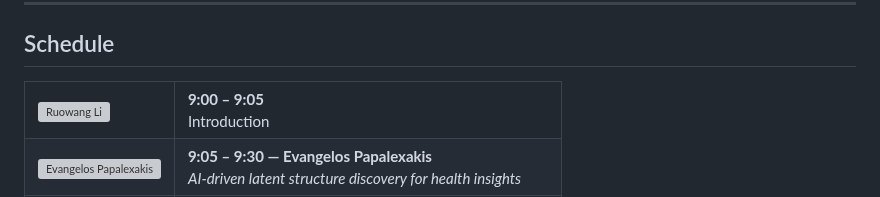
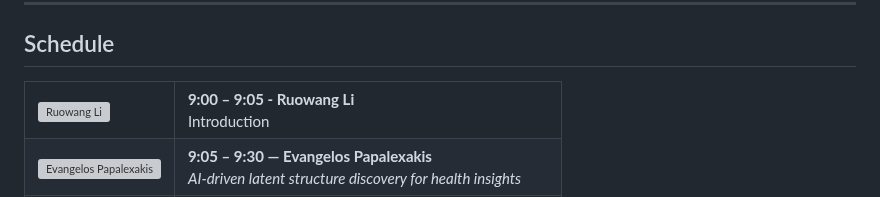
Before and after one commit to ruowangli/ruowangli.github.io, a Markdown page: psb_workshop_2026.md, the part around the change. GitHub-like rendering; grey boxes are pictures that could not be loaded.

```diff
--- a/psb_workshop_2026.md
+++ b/psb_workshop_2026.md
@@ -30,7 +30,7 @@ All of these areas promise to reshape the future of health services.
       <img src="assets/speakers/rm 头像.jpg" alt="Ruowang Li" width="110">
     </td>
     <td>
-      <strong>9:00 – 9:05</strong><br>
+      <strong>9:00 – 9:05 - Ruowang Li</strong><br>
       Introduction
     </td>
   </tr>
```
